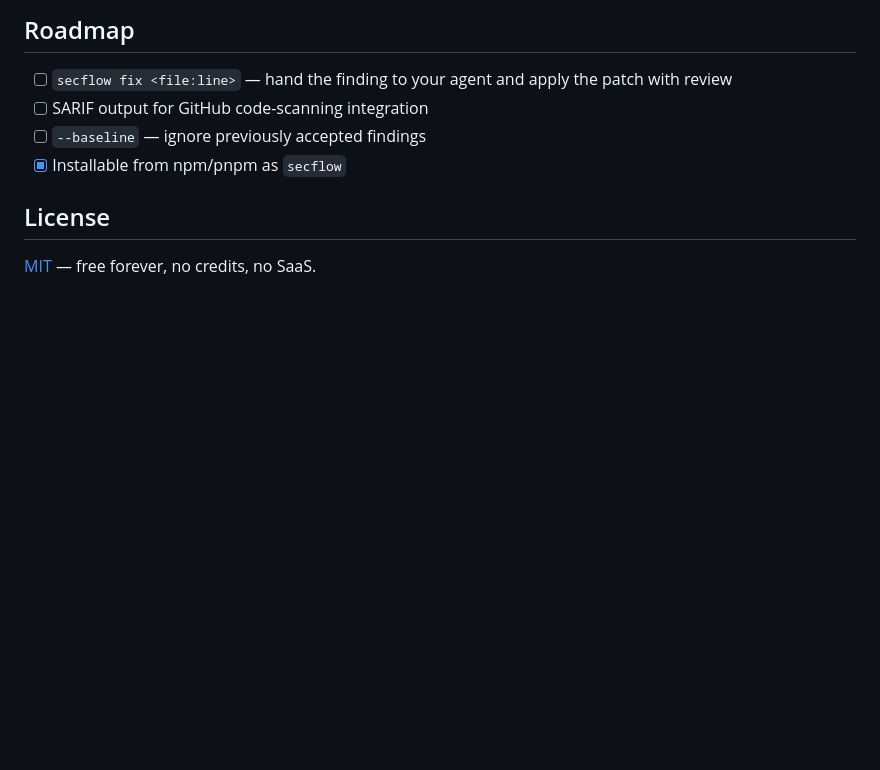
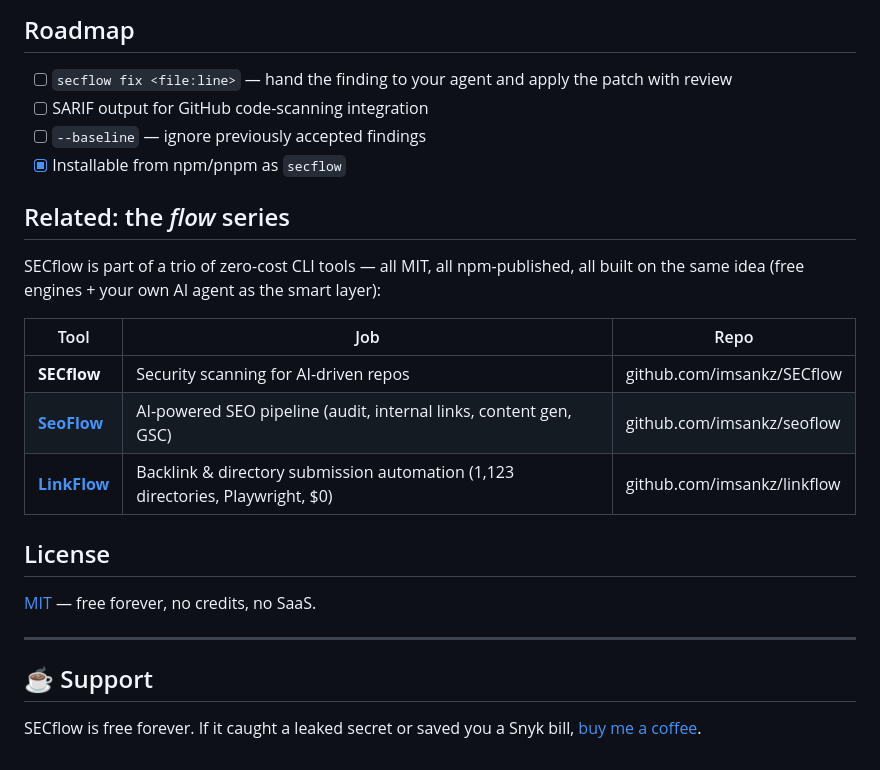
Before and after one commit to imsankz/SECflow, a Markdown page: README.md, the part around one of its changes. Drawn GitHub-style; blank space fills up the shorter version.

Commit message:
docs: add flow-series cross-promo + Ko-fi support link (#1)

```diff
--- a/README.md
+++ b/README.md
@@ -178,6 +179,22 @@ Read [`llms.txt`](llms.txt) (short) or [`llms-full.txt`](llms-full.txt) for the
 - [ ] `--baseline` — ignore previously accepted findings
 - [x] Installable from npm/pnpm as `secflow`
 
+## Related: the *flow* series
+
+SECflow is part of a trio of zero-cost CLI tools — all MIT, all npm-published, all built on the same idea (free engines + your own AI agent as the smart layer):
+
+| Tool | Job | Repo |
+|---|---|---|
+| **SECflow** | Security scanning for AI-driven repos | github.com/imsankz/SECflow |
+| **[SeoFlow](https://github.com/imsankz/seoflow)** | AI-powered SEO pipeline (audit, internal links, content gen, GSC) | github.com/imsankz/seoflow |
+| **[LinkFlow](https://github.com/imsankz/linkflow)** | Backlink & directory submission automation (1,123 directories, Playwright, $0) | github.com/imsankz/linkflow |
+
 ## License
 
 [MIT](LICENSE) — free forever, no credits, no SaaS.
+
+---
+
+## ☕ Support
+
+SECflow is free forever. If it caught a leaked secret or saved you a Snyk bill, [buy me a coffee](https://ko-fi.com/chasingwhereabouts).
```
Also changed, not shown: other parts of README.md (+1 -0 lines).
